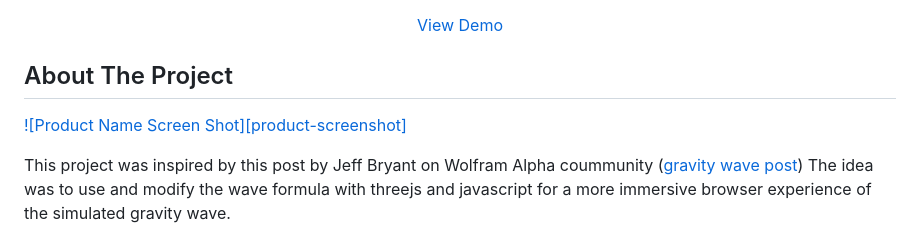
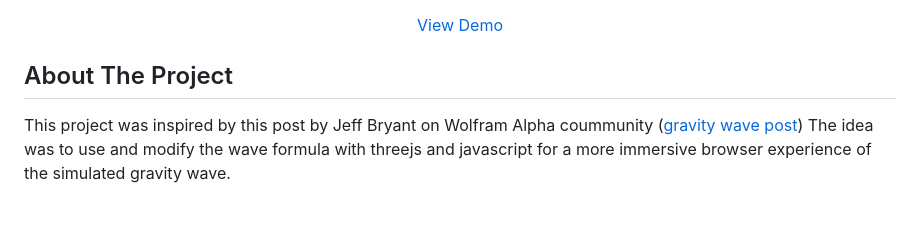
Before and after one commit to titan97/three-js-gravity-wave-visualization, a Markdown page: README.md, the part around one of its changes. Rendered like a GitHub page; blank space fills up the shorter version.

```diff
--- a/README.md
+++ b/README.md
@@ -19,8 +13,6 @@
 
 <!-- ABOUT THE PROJECT -->
 ## About The Project
-
-[![Product Name Screen Shot][product-screenshot]](https://example.com)
 
 This project was inspired by this post by Jeff Bryant on Wolfram Alpha coummunity ([gravity wave post](https://community.wolfram.com/groups/-/m/t/790989))
 The idea was to use and modify the wave formula with threejs and javascript for a more immersive browser experience of the simulated gravity wave.
```
Also changed, not shown: other parts of README.md (+0 -6 lines).
